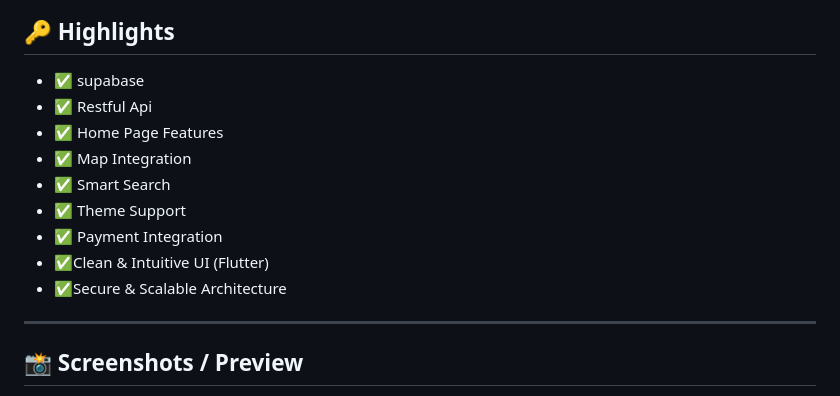
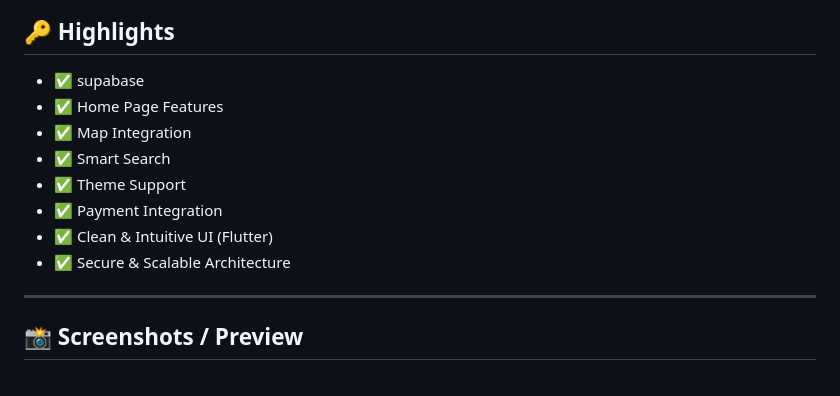
Before and after one commit to AzaKhaled/sweet_pal, a Markdown page: README.md, the part around the change. GitHub-like rendering.

Commit message:
Fix formatting of highlights in README

```diff
--- a/README.md
+++ b/README.md
@@ -17,14 +17,13 @@
 ## 🔑 Highlights
 
 - ✅ supabase
-- ✅ Restful Api
 - ✅ Home Page Features
 - ✅ Map Integration
 - ✅ Smart Search
 - ✅ Theme Support
 - ✅ Payment Integration
-- ✅Clean & Intuitive UI (Flutter)
-- ✅Secure & Scalable Architecture
+- ✅ Clean & Intuitive UI (Flutter)
+- ✅ Secure & Scalable Architecture
 
 
 ---
```
